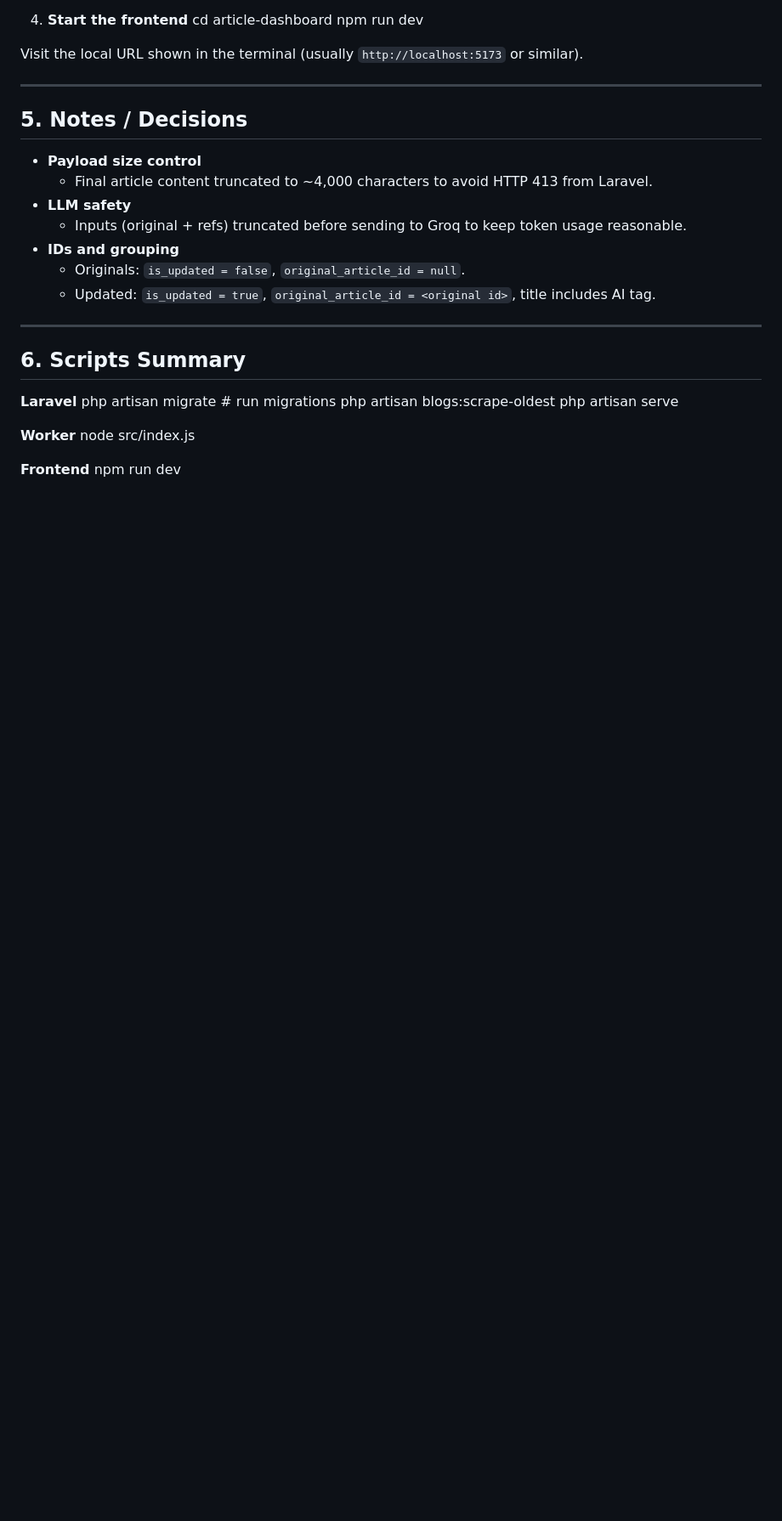
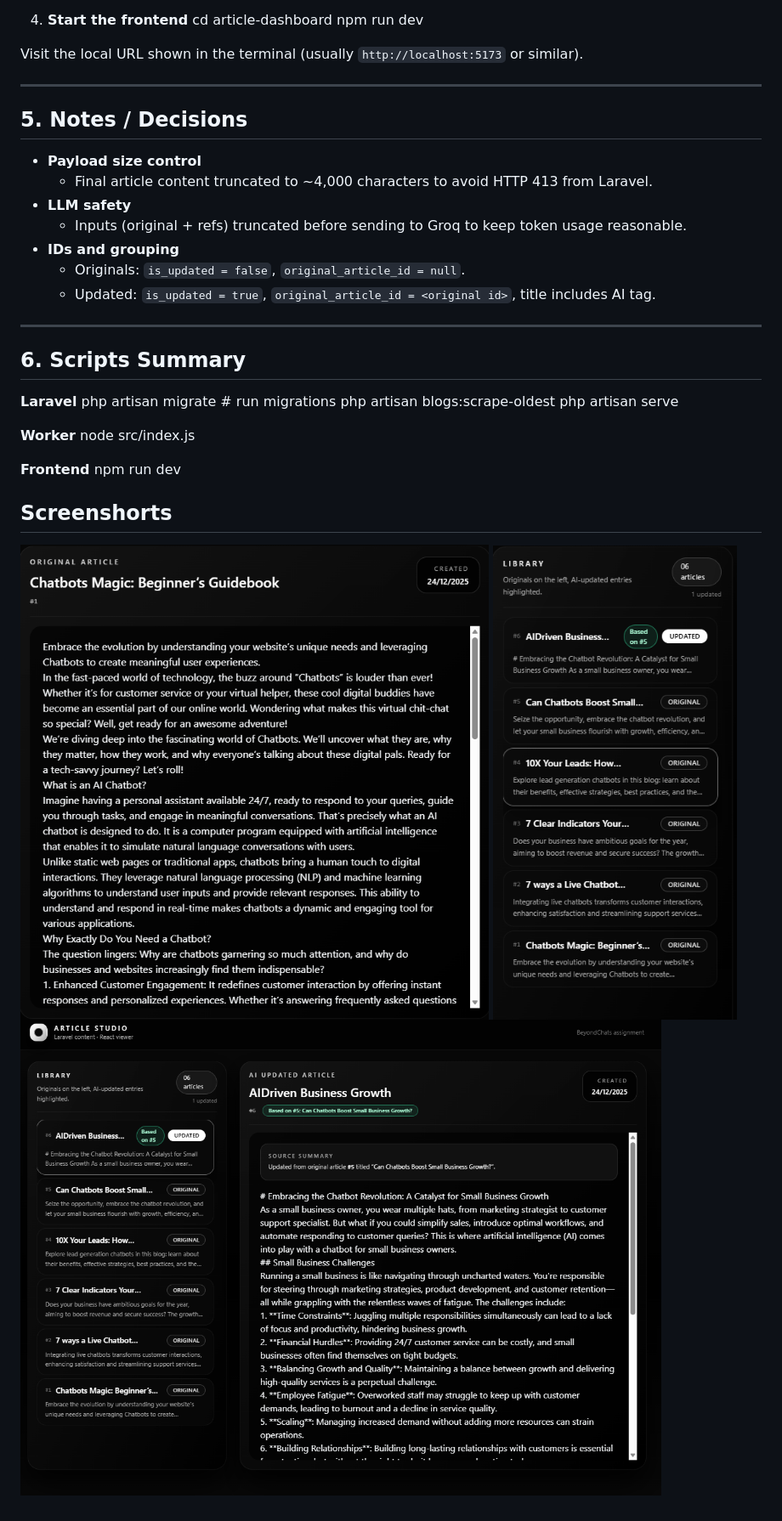
Before and after one commit to amicable-dev/beyondchats-assignment, a Markdown page: README.md, the part around the change. Shown at 85% size. Rendered like a GitHub page; blank space fills up the shorter version.

```diff
--- a/README.md
+++ b/README.md
@@ -216,3 +216,8 @@ node src/index.js
 
 **Frontend**
 npm run dev
+
+## Screenshorts
+![Workflow](https://raw.githubusercontent.com/amicable-dev/beyondchats-assignment/main/Images/Data.png)
+![Workflow](https://raw.githubusercontent.com/amicable-dev/beyondchats-assignment/main/Images/BlogsList.png)
+![Workflow](https://raw.githubusercontent.com/amicable-dev/beyondchats-assignment/main/Images/UpdatedBlog.png)
```
